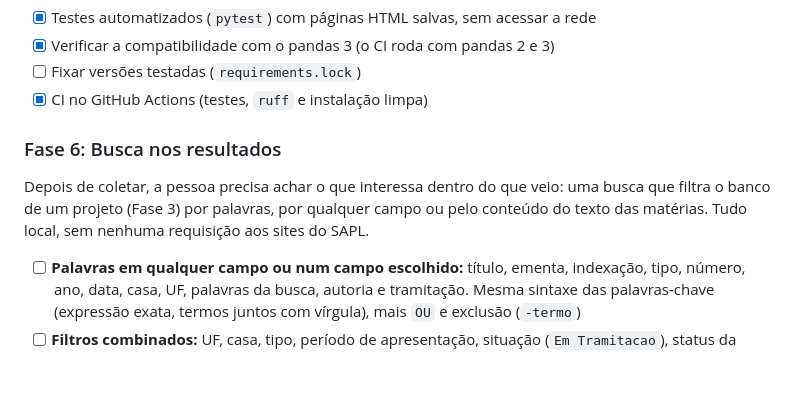
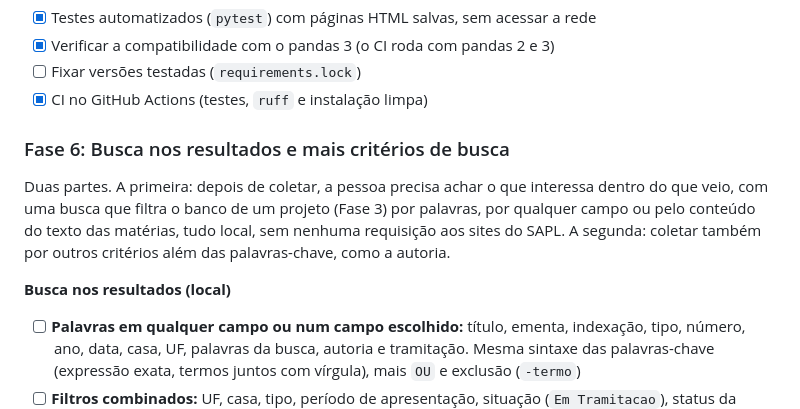
Before and after one commit to leoaucar/sapl_scrap, a Markdown page: ROADMAP.md, the part around the change. Drawn GitHub-style; blank space fills up the shorter version.

Commit message:
ROADMAP: título e introdução da Fase 6 com as duas partes

```diff
--- a/ROADMAP.md
+++ b/ROADMAP.md
@@ -300,11 +300,14 @@ aprende com as matérias já coletadas no banco.
 - [ ] Fixar versões testadas (`requirements.lock`)
 - [x] CI no GitHub Actions (testes, `ruff` e instalação limpa)
 
-### Fase 6: Busca nos resultados
-Depois de coletar, a pessoa precisa achar o que interessa dentro do que veio:
-uma busca que filtra o banco de um projeto (Fase 3) por palavras, por
-qualquer campo ou pelo conteúdo do texto das matérias. Tudo local, sem
-nenhuma requisição aos sites do SAPL.
+### Fase 6: Busca nos resultados e mais critérios de busca
+Duas partes. A primeira: depois de coletar, a pessoa precisa achar o que
+interessa dentro do que veio, com uma busca que filtra o banco de um projeto
+(Fase 3) por palavras, por qualquer campo ou pelo conteúdo do texto das
+matérias, tudo local, sem nenhuma requisição aos sites do SAPL. A segunda:
+coletar também por outros critérios além das palavras-chave, como a autoria.
+
+**Busca nos resultados (local)**
 
 - [ ] **Palavras em qualquer campo ou num campo escolhido:** título, ementa,
       indexação, tipo, número, ano, data, casa, UF, palavras da busca,
```
